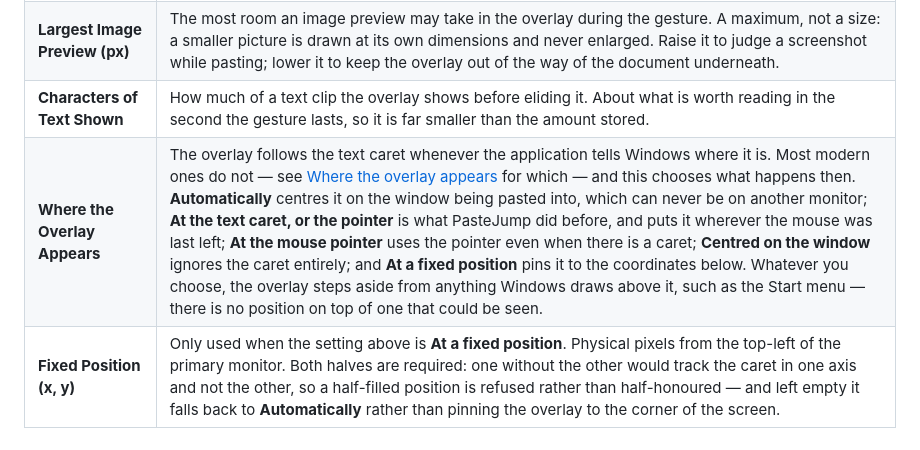
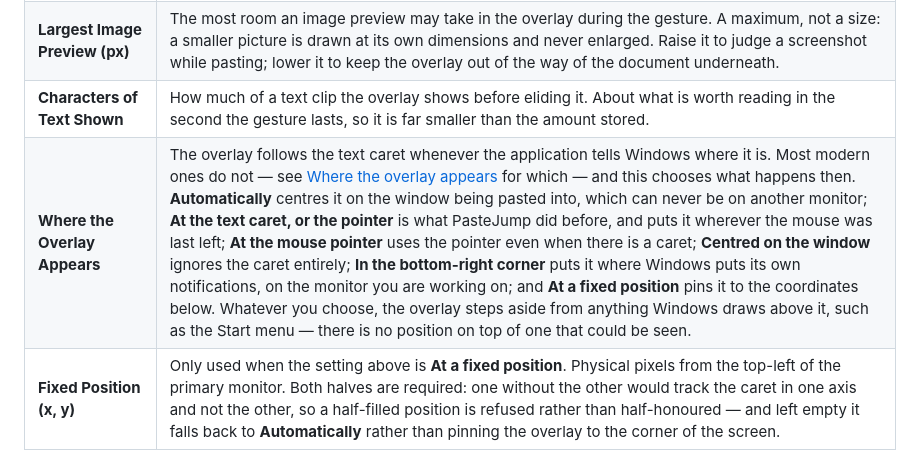
Before and after one commit to lokeshgovindu/PasteJump, a Markdown page: docs/manual/settings.md, the part around the change. Drawn GitHub-style.

```diff
--- a/docs/manual/settings.md
+++ b/docs/manual/settings.md
@@ -132,7 +132,7 @@ Theme, list density, and everything about the overlay drawn during the gesture.
 | **What the Overlay Shows** | Switches for everything the overlay says beyond the clip itself, all on to begin with: the position in the stack, the paste format, tags, the application it was copied from, the `PINNED` marker, and the key reminder along the bottom. The row under the preview is chosen **per kind of clip** in a small grid — details and size, against Text, Image and File — because the three do not report the same thing: text gives lines and characters, an image its resolution, a copied file its line count. So "resolution for pictures, nothing for text" is expressible. A clip that is neither text nor an image follows the File column. With both boxes off for a kind, that row disappears for clips of that kind rather than leaving an empty strip. **What cannot be switched off** is anything that changes what releasing `Ctrl` will do — the `POP` chip, the **JOIN** count, the kind filter and the Cancel or Delete banner — because hiding one of those would arm a deletion you could not see. See [the gesture](gesture.md). |
 | **Largest Image Preview (px)** | The most room an image preview may take in the overlay during the gesture. A maximum, not a size: a smaller picture is drawn at its own dimensions and never enlarged. Raise it to judge a screenshot while pasting; lower it to keep the overlay out of the way of the document underneath. |
 | **Characters of Text Shown** | How much of a text clip the overlay shows before eliding it. About what is worth reading in the second the gesture lasts, so it is far smaller than the amount stored. |
-| **Where the Overlay Appears** | The overlay follows the text caret whenever the application tells Windows where it is. Most modern ones do not — see [Where the overlay appears](gesture.md) for which — and this chooses what happens then. **Automatically** centres it on the window being pasted into, which can never be on another monitor; **At the text caret, or the pointer** is what PasteJump did before, and puts it wherever the mouse was last left; **At the mouse pointer** uses the pointer even when there is a caret; **Centred on the window** ignores the caret entirely; and **At a fixed position** pins it to the coordinates below. Whatever you choose, the overlay steps aside from anything Windows draws above it, such as the Start menu — there is no position on top of one that could be seen. |
+| **Where the Overlay Appears** | The overlay follows the text caret whenever the application tells Windows where it is. Most modern ones do not — see [Where the overlay appears](gesture.md) for which — and this chooses what happens then. **Automatically** centres it on the window being pasted into, which can never be on another monitor; **At the text caret, or the pointer** is what PasteJump did before, and puts it wherever the mouse was last left; **At the mouse pointer** uses the pointer even when there is a caret; **Centred on the window** ignores the caret entirely; **In the bottom-right corner** puts it where Windows puts its own notifications, on the monitor you are working on; and **At a fixed position** pins it to the coordinates below. Whatever you choose, the overlay steps aside from anything Windows draws above it, such as the Start menu — there is no position on top of one that could be seen. |
 | **Fixed Position (x, y)** | Only used when the setting above is **At a fixed position**. Physical pixels from the top-left of the primary monitor. Both halves are required: one without the other would track the caret in one axis and not the other, so a half-filled position is refused rather than half-honoured — and left empty it falls back to **Automatically** rather than pinning the overlay to the corner of the screen. |
 | **Show a Key Reminder Along the Bottom** | One muted line across the foot of the overlay naming the keys worth knowing when you have lost your place: `A` back to the newest clip, stepping, `X` to delete, `Esc` to cancel, and `F1` for the full list. On by default, because a gesture with no window and no menu has nowhere else to advertise itself. Turn it off once it is in your fingers. |
 | **Show a Brief Notification** | A small popup near the cursor confirming a copy was recorded, with its duration below — 1 to 10000 milliseconds, defaulting to 500. That is long enough to read the clip count and gone before it is in the way; raise it if you want to read the preview. It never takes focus, and it is suppressed while the paste overlay is open. |
```
